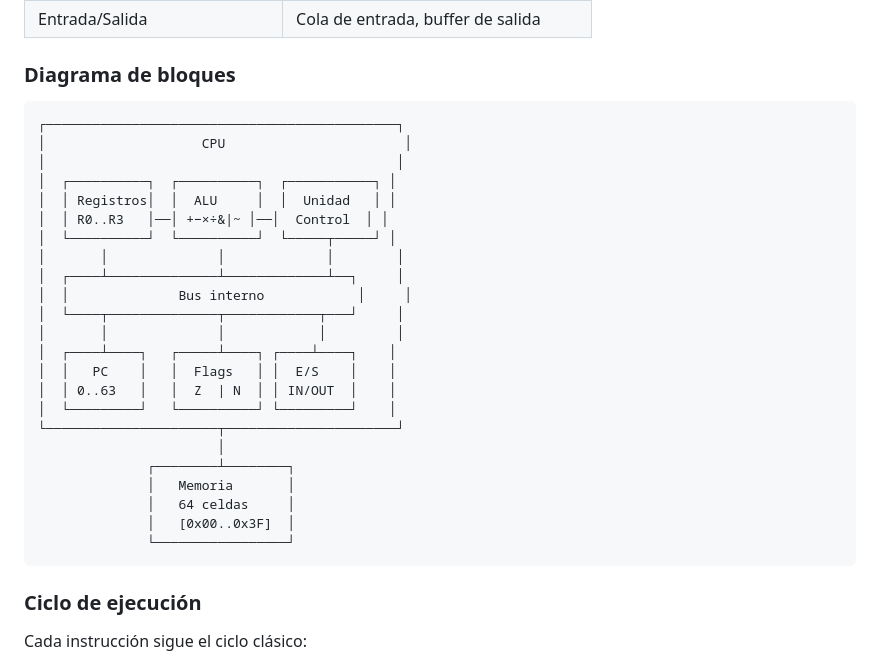
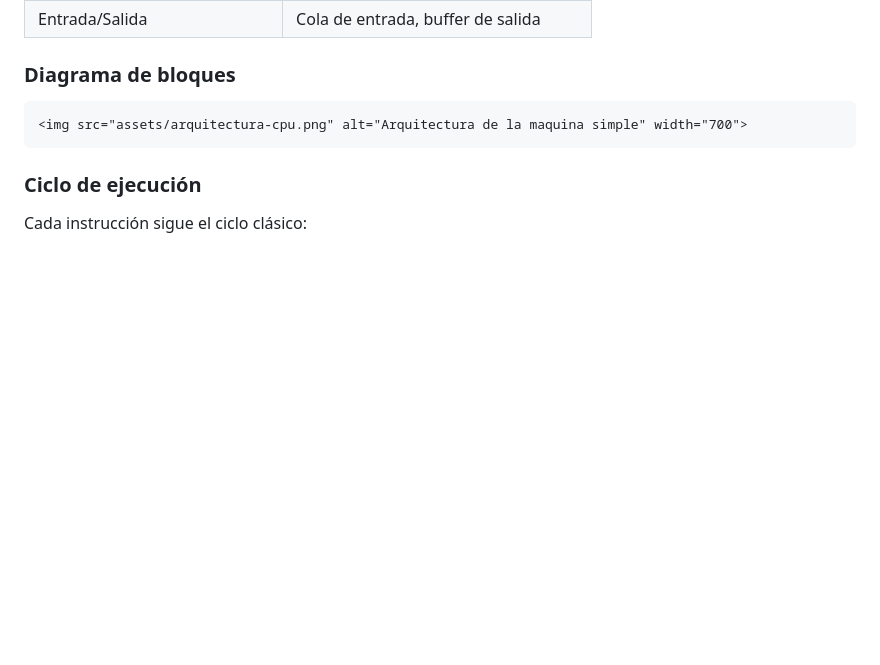
Before and after one commit to ebalvis/Simulador-interactivo-de-maquina-simple, a Markdown page: README.md, the part around the change. Rendered like a GitHub page; blank space fills up the shorter version.

Commit message:
Añadida imagen diagrama de bloques arquitectura CPU
Removed block diagram of CPU architecture from README.

````diff
--- a/README.md
+++ b/README.md
@@ -169,29 +169,7 @@ Durante la ejecución puedes observar en tiempo real:
 ### Diagrama de bloques
 
 ```
-┌─────────────────────────────────────────────┐
-│                    CPU                       │
-│                                             │
-│  ┌──────────┐  ┌──────────┐  ┌───────────┐ │
-│  │ Registros│  │  ALU     │  │  Unidad   │ │
-│  │ R0..R3   │──│ +−×÷&|~ │──│  Control  │ │
-│  └──────────┘  └──────────┘  └─────┬─────┘ │
-│       │              │             │        │
-│  ┌────┴──────────────┴─────────────┴──┐     │
-│  │              Bus interno            │     │
-│  └────┬──────────────┬────────────┬───┘     │
-│       │              │            │         │
-│  ┌────┴────┐   ┌─────┴────┐ ┌────┴────┐    │
-│  │   PC    │   │  Flags   │ │  E/S    │    │
-│  │ 0..63   │   │  Z  | N  │ │ IN/OUT  │    │
-│  └─────────┘   └──────────┘ └─────────┘    │
-└──────────────────────┬──────────────────────┘
-                       │
-              ┌────────┴────────┐
-              │   Memoria       │
-              │   64 celdas     │
-              │   [0x00..0x3F]  │
-              └─────────────────┘
+<img src="assets/arquitectura-cpu.png" alt="Arquitectura de la maquina simple" width="700">
 ```
 
 ### Ciclo de ejecución
````
